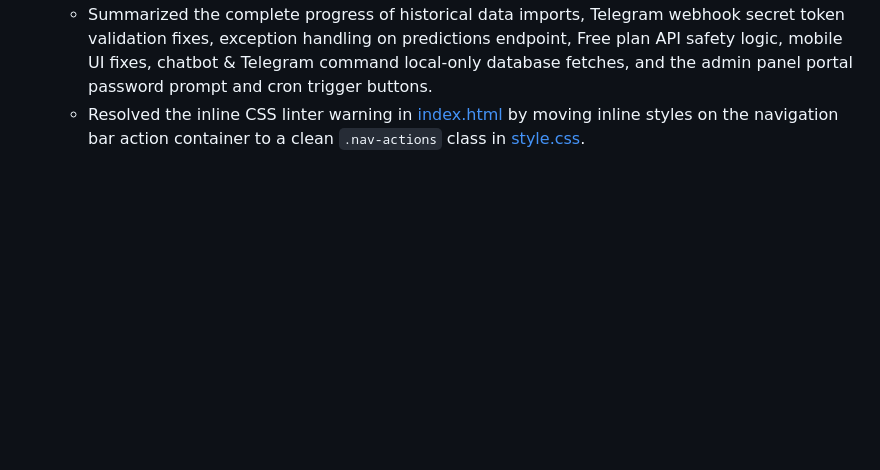
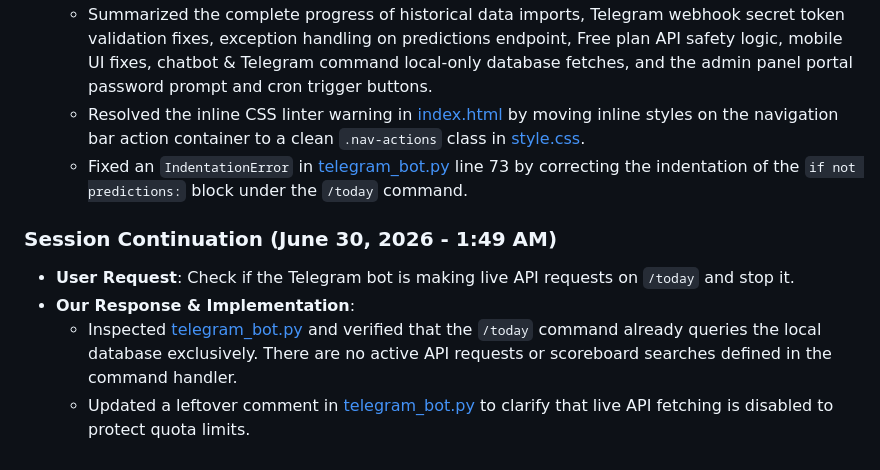
Before and after one commit to mikaelkraft/norra-ai, a Markdown page: chat_history.md, the part around the change. Rendered like a GitHub page; blank space fills up the shorter version.

Commit message:
fix: correct indentation and update comments in telegram_bot.py to clarify API quota protection

```diff
--- a/chat_history.md
+++ b/chat_history.md
@@ -66,3 +66,10 @@
 * **Our Response & Implementation**:
   * Summarized the complete progress of historical data imports, Telegram webhook secret token validation fixes, exception handling on predictions endpoint, Free plan API safety logic, mobile UI fixes, chatbot & Telegram command local-only database fetches, and the admin panel portal password prompt and cron trigger buttons.
   * Resolved the inline CSS linter warning in [index.html](file:///c:/Users/HP/OneDrive/Documents/norra_ai/norra-ai-1/index.html) by moving inline styles on the navigation bar action container to a clean `.nav-actions` class in [style.css](file:///c:/Users/HP/OneDrive/Documents/norra_ai/norra-ai-1/style.css).
+  * Fixed an `IndentationError` in [telegram_bot.py](file:///c:/Users/HP/OneDrive/Documents/norra_ai/norra-ai-1/telegram_bot.py) line 73 by correcting the indentation of the `if not predictions:` block under the `/today` command.
+
+### Session Continuation (June 30, 2026 - 1:49 AM)
+* **User Request**: Check if the Telegram bot is making live API requests on `/today` and stop it.
+* **Our Response & Implementation**:
+  * Inspected [telegram_bot.py](file:///c:/Users/HP/OneDrive/Documents/norra_ai/norra-ai-1/telegram_bot.py) and verified that the `/today` command already queries the local database exclusively. There are no active API requests or scoreboard searches defined in the command handler.
+  * Updated a leftover comment in [telegram_bot.py](file:///c:/Users/HP/OneDrive/Documents/norra_ai/norra-ai-1/telegram_bot.py) to clarify that live API fetching is disabled to protect quota limits.
```
